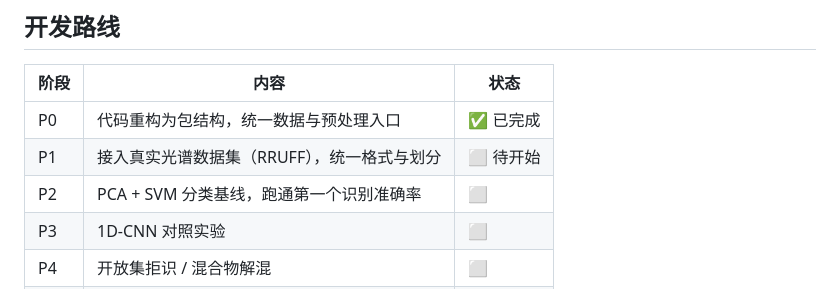
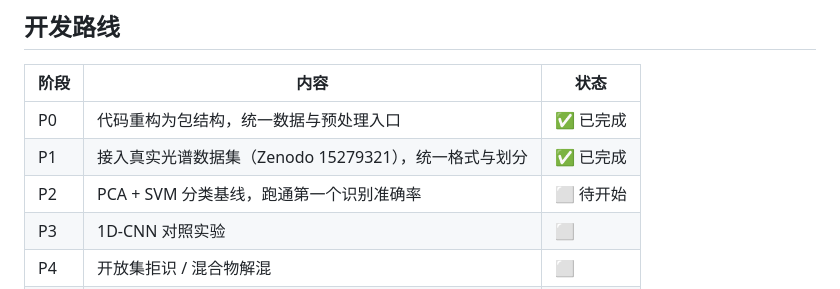
Before and after one commit to Zlp2514/Raman_forRecognition, a Markdown page: README.md, the part around one of its changes. Rendered like a GitHub page.

```diff
--- a/README.md
+++ b/README.md
@@ -115,8 +149,8 @@ print("负值比例:", spec.negative_ratio())
 | 阶段 | 内容 | 状态 |
 |---|---|---|
 | P0 | 代码重构为包结构，统一数据与预处理入口 | ✅ 已完成 |
-| P1 | 接入真实光谱数据集（RRUFF），统一格式与划分 | ⬜ 待开始 |
-| P2 | PCA + SVM 分类基线，跑通第一个识别准确率 | ⬜ |
+| P1 | 接入真实光谱数据集（Zenodo 15279321），统一格式与划分 | ✅ 已完成 |
+| P2 | PCA + SVM 分类基线，跑通第一个识别准确率 | ⬜ 待开始 |
 | P3 | 1D-CNN 对照实验 | ⬜ |
 | P4 | 开放集拒识 / 混合物解混 | ⬜ |
 | P5 | 工程化：CLI、单元测试、文档 | ⬜ |
```
Also changed, not shown: other parts of README.md (+35 -1 lines), dataset_overview.png (added), 4 other files.
